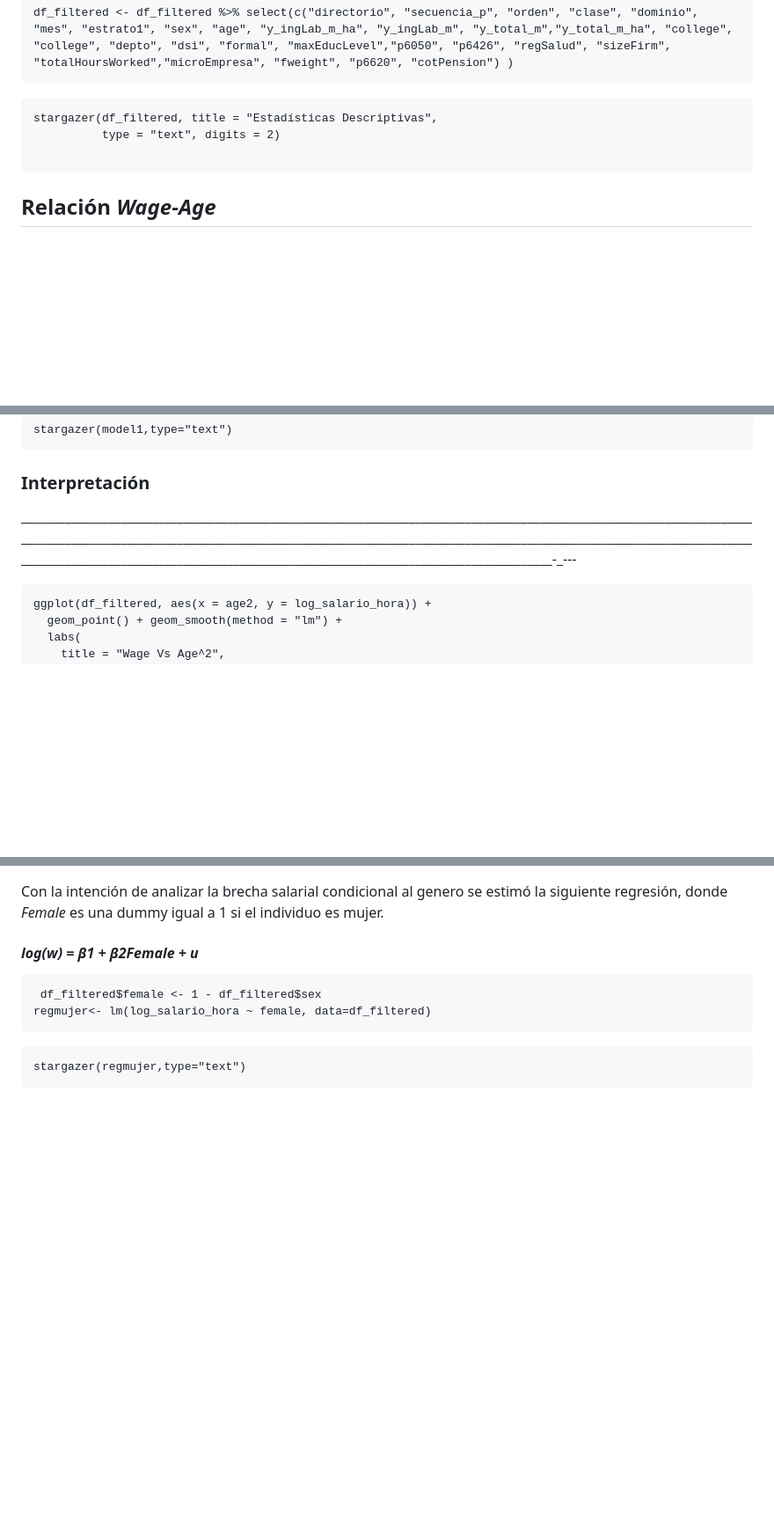
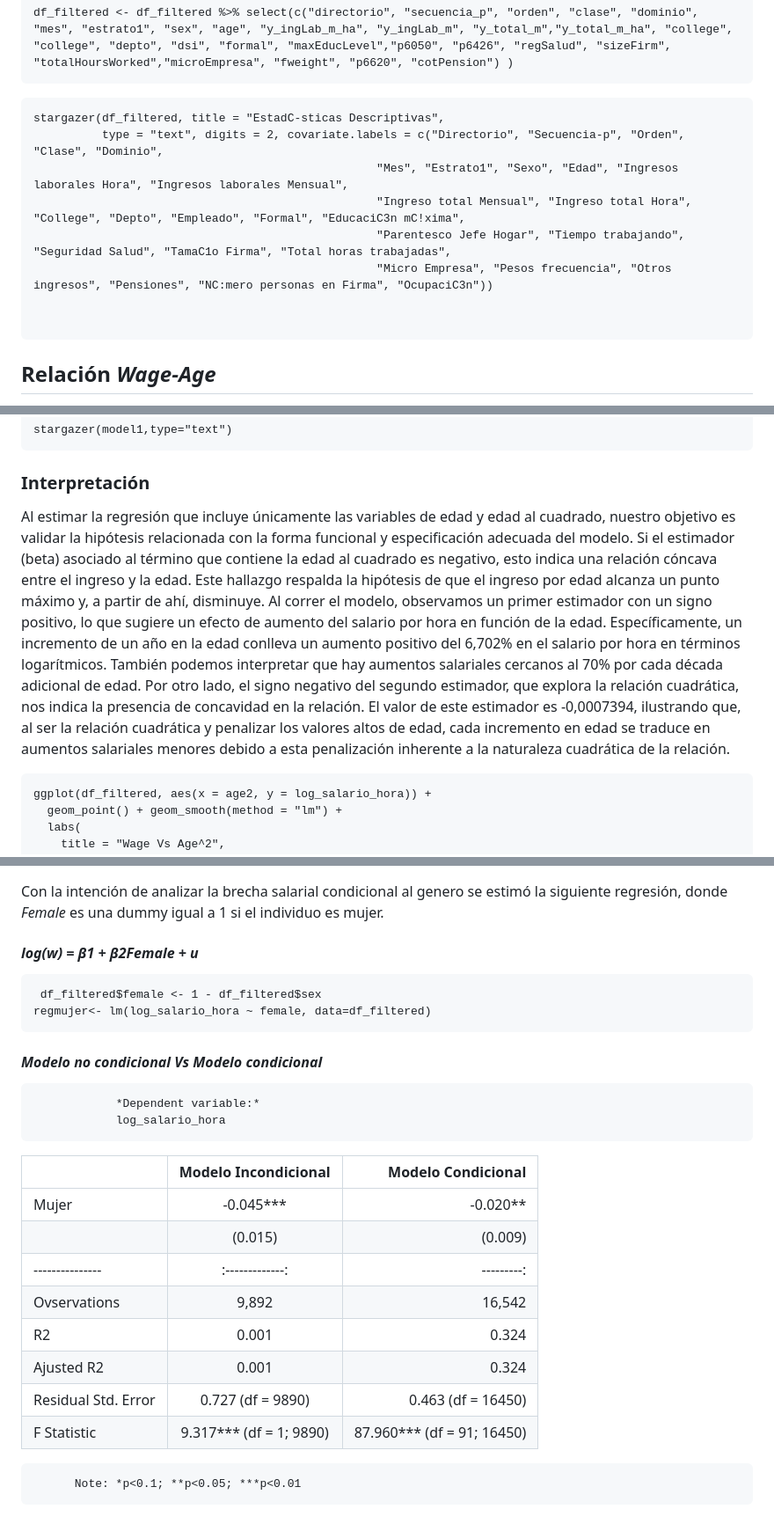
Before and after one commit to Randresil/BigData-MachineLearning202320, a Markdown page: README.md, 3 parts joined by grey strips. Shown: that part at 88% size. Rendered like a GitHub page; blank space fills up the shorter version.

Commit message:
Actualización
Tablas condicional vs no

````diff
--- a/README.md
+++ b/README.md
@@ -43,8 +43,13 @@ df_filtered <- df_filtered %>% select(c("directorio", "secuencia_p", "orden", "c
 ```
 
 ```{r, echo=FALSE}
-stargazer(df_filtered, title = "Estadísticas Descriptivas",
-          type = "text", digits = 2)
+stargazer(df_filtered, title = "EstadC-sticas Descriptivas",
+          type = "text", digits = 2, covariate.labels = c("Directorio", "Secuencia-p", "Orden", "Clase", "Dominio",
+                                                  "Mes", "Estrato1", "Sexo", "Edad", "Ingresos laborales Hora", "Ingresos laborales Mensual",
+                                                  "Ingreso total Mensual", "Ingreso total Hora", "College", "Depto", "Empleado", "Formal", "EducaciC3n mC!xima",
+                                                  "Parentesco Jefe Hogar", "Tiempo trabajando", "Seguridad Salud", "TamaC1o Firma", "Total horas trabajadas",
+                                                  "Micro Empresa", "Pesos frecuencia", "Otros ingresos", "Pensiones", "NC:mero personas en Firma", "OcupaciC3n"))
+
 
 ```
 
@@ -67,7 +72,9 @@ stargazer(model1,type="text")
 
 ### Interpretación
 
-\_\_\_\_\_\_\_\_\_\_\_\_\_\_\_\_\_\_\_\_\_\_\_\_\_\_\_\_\_\_\_\_\_\_\_\_\_\_\_\_\_\_\_\_\_\_\_\_\_\_\_\_\_\_\_\_\_\_\_\_\_\_\_\_\_\_\_\_\_\_\_\_\_\_\_\_\_\_\_\_\_\_\_\_\_\_\_\_\_\_\_\_\_\_\_\_\_\_\_\_\_\_\_\_\_\_\_\_\_\_\_\_\_\_\_\_\_\_\_\_\_\_\_\_\_\_\_\_\_\_\_\_\_\_\_\_\_\_\_\_\_\_\_\_\_\_\_\_\_\_\_\_\_\_\_\_\_\_\_\_\_\_\_\_\_\_\_\_\_\_\_\_\_\_\_\_\_\_\_\_\_\_\_\_\_\_\_\_\_\_\_\_\_\_\_\_\_\_\_\_\_\_\_\_\_\_\_\_\_\_\_\_\_\_\_\_\_\_\_\_\_\_\_\_\_\_\_\_\_\_\_\_\_\_\_\_\_\_\_\_\_\_\_\_\_\_\_\_\_\_\_\_\_\_\_\_\_\_\_\_\_\_\_\_\_\_\_\_\_\_\_\_\_\_\_\_\_\_\_\_\_\_\_\_\_\_\_\_\_\_\_\_\_\_\_\_\_\_\_\_\_\_\_\_\_\_\_\_\_\_\_\_\_\_\_\_\_\_\_-\_---
+Al estimar la regresión que incluye únicamente las variables de edad y edad al cuadrado, nuestro objetivo es validar la hipótesis relacionada con la forma funcional y especificación adecuada del modelo. Si el estimador (beta) asociado al término que contiene la edad al cuadrado es negativo, esto indica una relación cóncava entre el ingreso y la edad. Este hallazgo respalda la hipótesis de que el ingreso por edad alcanza un punto máximo y, a partir de ahí, disminuye.
+Al correr el modelo, observamos un primer estimador con un signo positivo, lo que sugiere un efecto de aumento del salario por hora en función de la edad. Específicamente, un incremento de un año en la edad conlleva un aumento positivo del 6,702% en el salario por hora en términos logarítmicos. También podemos interpretar que hay aumentos salariales cercanos al 70% por cada década adicional de edad.
+Por otro lado, el signo negativo del segundo estimador, que explora la relación cuadrática, nos indica la presencia de concavidad en la relación. El valor de este estimador es -0,0007394, ilustrando que, al ser la relación cuadrática y penalizar los valores altos de edad, cada incremento en edad se traduce en aumentos salariales menores debido a esta penalización inherente a la naturaleza cuadrática de la relación.
 
 ```{r, echo=FALSE}
 ggplot(df_filtered, aes(x = age2, y = log_salario_hora)) +
@@ -90,6 +97,18 @@ Con la intención de analizar la brecha salarial condicional al genero se estim
 regmujer<- lm(log_salario_hora ~ female, data=df_filtered)
 ```
 
-```{r, echo=FALSE}
-stargazer(regmujer,type="text")
-```
+#### *Modelo no condicional Vs Modelo condicional*
+
+                *Dependent variable:*
+                log_salario_hora
+|         |   Modelo Incondicional | Modelo Condicional |
+|---------------|:-------------:|---------:|
+|    Mujer      | 	-0.045***   | -0.020** |
+|               |    (0.015)    | (0.009)  |
+|---------------|:-------------:|---------:|
+| Ovservations  |     9,892     |  16,542  |
+|     R2        |     0.001     |  0.324   |
+|  Ajusted  R2  |     0.001     |  0.324   |
+|   Residual Std. Error |   0.727 (df = 9890) |0.463 (df = 16450)|
+|  F Statistic  |    9.317*** (df = 1; 9890)    | 87.960*** (df = 91; 16450)   |
+          Note:	*p<0.1; **p<0.05; ***p<0.01
````
